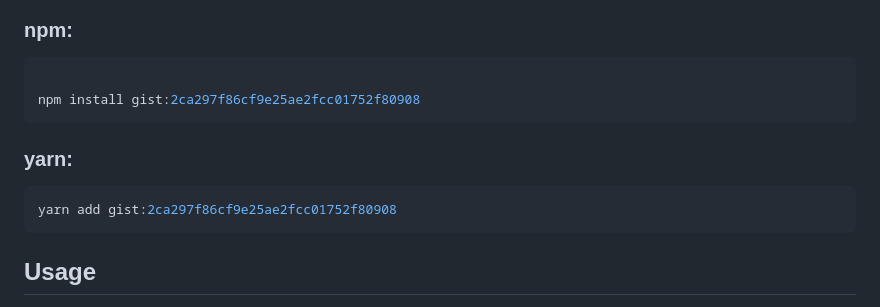
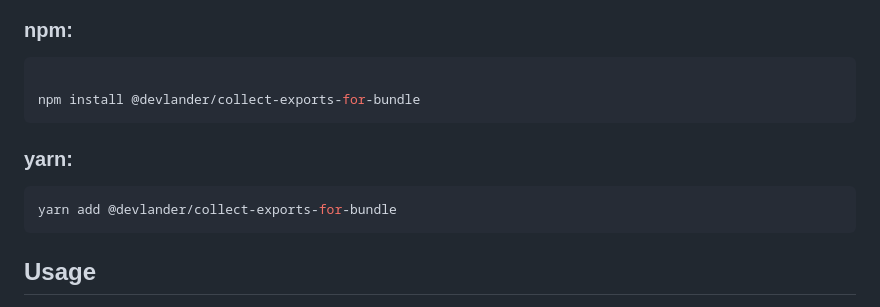
Before and after one commit to Devlander-Software/collect-exports-for-bundle, a Markdown page: README.md, the part around the change. Rendered like a GitHub page.

````diff
--- a/README.md
+++ b/README.md
@@ -54,13 +54,13 @@ To install the Collect Exports For Bundle Script from the provided gist:
 
 ```bash
 
-npm install gist:2ca297f86cf9e25ae2fcc01752f80908
+npm install @devlander/collect-exports-for-bundle
 ```
 
 ### yarn:
 
 ```bash
-yarn add gist:2ca297f86cf9e25ae2fcc01752f80908
+yarn add @devlander/collect-exports-for-bundle
 ```
 
 ## Usage
````
